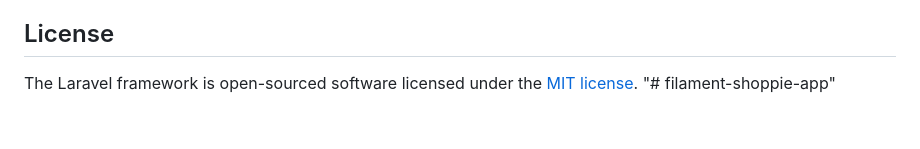
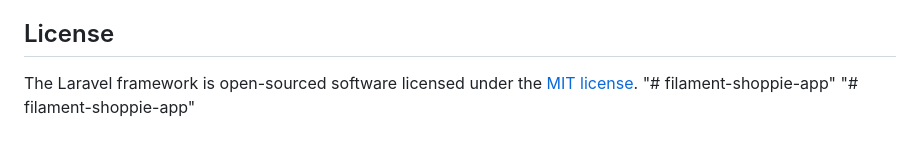
Before and after one commit to Vuththana/filament-shoppie-app, a Markdown page: README.md, the part around the change. Drawn GitHub-style.

```diff
--- a/README.md
+++ b/README.md
@@ -65,3 +65,4 @@ If you discover a security vulnerability within Laravel, please send an e-mail t
 
 The Laravel framework is open-sourced software licensed under the [MIT license](https://opensource.org/licenses/MIT).
 "# filament-shoppie-app"
+"# filament-shoppie-app"
```
